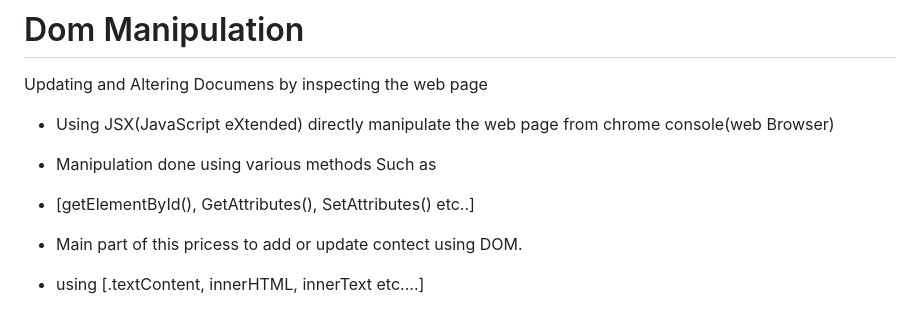
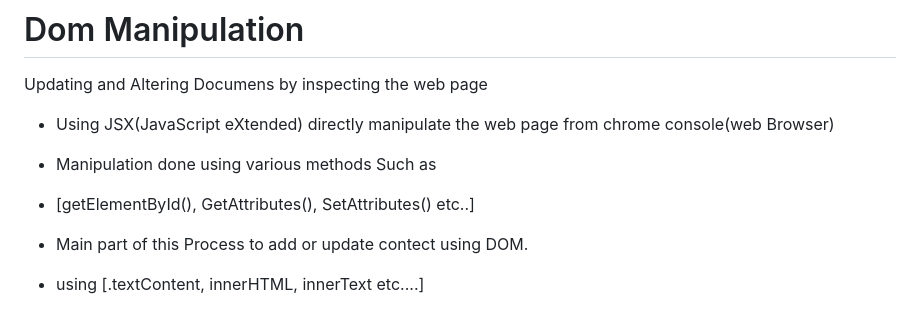
Before and after one commit to cnnarayanchavan/Grind-1313-Revision, a Markdown page: Notes.md, the part around the change. Drawn GitHub-style.

```diff
--- a/Notes.md
+++ b/Notes.md
@@ -30,7 +30,7 @@ Updating and Altering Documens by inspecting the web page
 - Using JSX(JavaScript eXtended) directly manipulate the web page from chrome console(web Browser)
 - Manipulation done using various methods Such as
 - [getElementById(), GetAttributes(), SetAttributes() etc..]
-- Main part of this pricess to add or update contect using DOM.
+- Main part of this Process to add or update contect using DOM.
 - using [.textContent, innerHTML, innerText etc....]
 
   1) InnerText : for just showing the priview which is visible.
```
